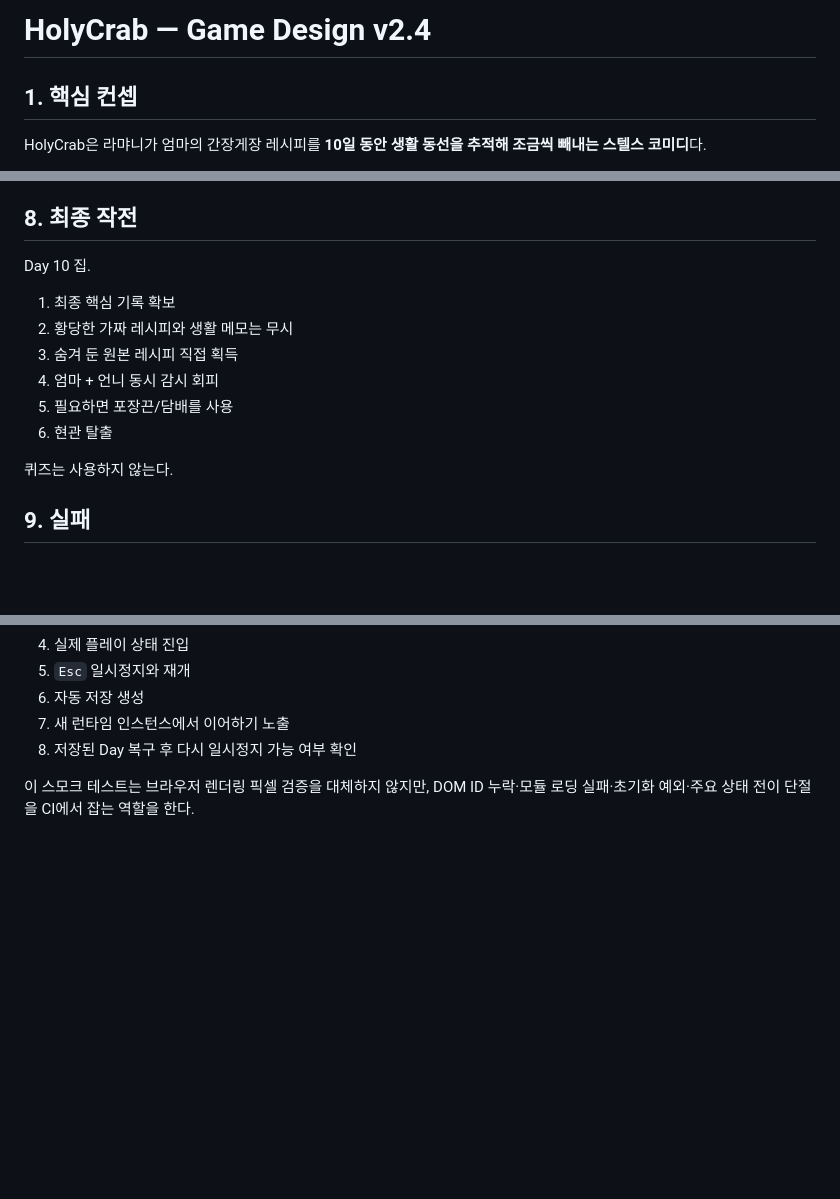
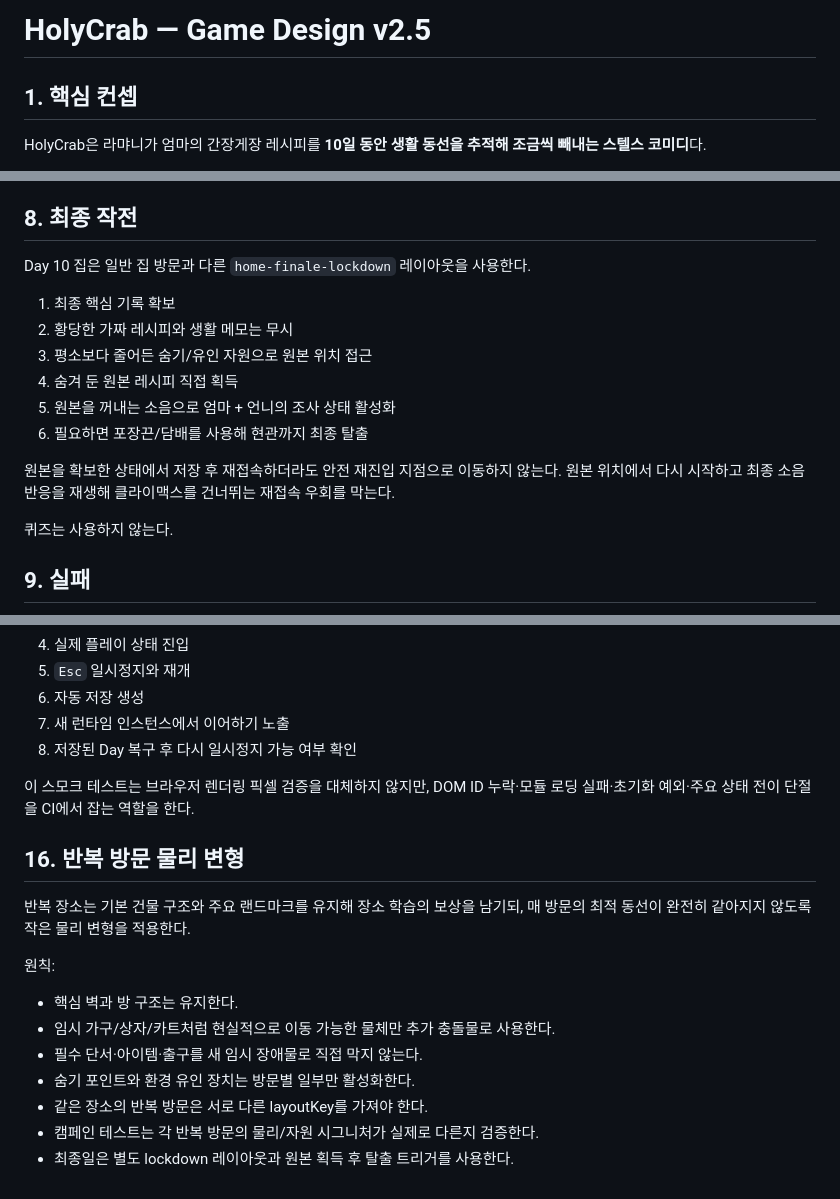
Before and after one commit to playCosmos/HolyCrab, a Markdown page: docs/GAME_DESIGN.md, 3 parts joined by grey strips. GitHub-like rendering; blank space fills up the shorter version.

Commit message:
docs: define repeat-visit physical variation

```diff
--- a/docs/GAME_DESIGN.md
+++ b/docs/GAME_DESIGN.md
@@ -1,4 +1,4 @@
-# HolyCrab — Game Design v2.4
+# HolyCrab — Game Design v2.5
 
 ## 1. 핵심 컨셉
 
@@ -172,14 +174,16 @@ Day 5부터 등장.
 
 ## 8. 최종 작전
 
-Day 10 집.
+Day 10 집은 일반 집 방문과 다른 `home-finale-lockdown` 레이아웃을 사용한다.
 
 1. 최종 핵심 기록 확보
 2. 황당한 가짜 레시피와 생활 메모는 무시
-3. 숨겨 둔 원본 레시피 직접 획득
-4. 엄마 + 언니 동시 감시 회피
-5. 필요하면 포장끈/담배를 사용
-6. 현관 탈출
+3. 평소보다 줄어든 숨기/유인 자원으로 원본 위치 접근
+4. 숨겨 둔 원본 레시피 직접 획득
+5. 원본을 꺼내는 소음으로 엄마 + 언니의 조사 상태 활성화
+6. 필요하면 포장끈/담배를 사용해 현관까지 최종 탈출
+
+원본을 확보한 상태에서 저장 후 재접속하더라도 안전 재진입 지점으로 이동하지 않는다. 원본 위치에서 다시 시작하고 최종 소음 반응을 재생해 클라이맥스를 건너뛰는 재접속 우회를 막는다.
 
 퀴즈는 사용하지 않는다.
 
@@ -273,3 +279,17 @@ CI에서 실제 `src/game.js`를 headless DOM/Canvas/Audio 스텁 환경에 로
 8. 저장된 Day 복구 후 다시 일시정지 가능 여부 확인
 
 이 스모크 테스트는 브라우저 렌더링 픽셀 검증을 대체하지 않지만, DOM ID 누락·모듈 로딩 실패·초기화 예외·주요 상태 전이 단절을 CI에서 잡는 역할을 한다.
+
+
+## 16. 반복 방문 물리 변형
+
+반복 장소는 기본 건물 구조와 주요 랜드마크를 유지해 장소 학습의 보상을 남기되, 매 방문의 최적 동선이 완전히 같아지지 않도록 작은 물리 변형을 적용한다.
+
+원칙:
+- 핵심 벽과 방 구조는 유지한다.
+- 임시 가구/상자/카트처럼 현실적으로 이동 가능한 물체만 추가 충돌물로 사용한다.
+- 필수 단서·아이템·출구를 새 임시 장애물로 직접 막지 않는다.
+- 숨기 포인트와 환경 유인 장치는 방문별 일부만 활성화한다.
+- 같은 장소의 반복 방문은 서로 다른 layoutKey를 가져야 한다.
+- 캠페인 테스트는 각 반복 방문의 물리/자원 시그니처가 실제로 다른지 검증한다.
+- 최종일은 별도 lockdown 레이아웃과 원본 획득 후 탈출 트리거를 사용한다.
```
Also changed, not shown: other parts of docs/GAME_DESIGN.md (+4 -0 lines).
